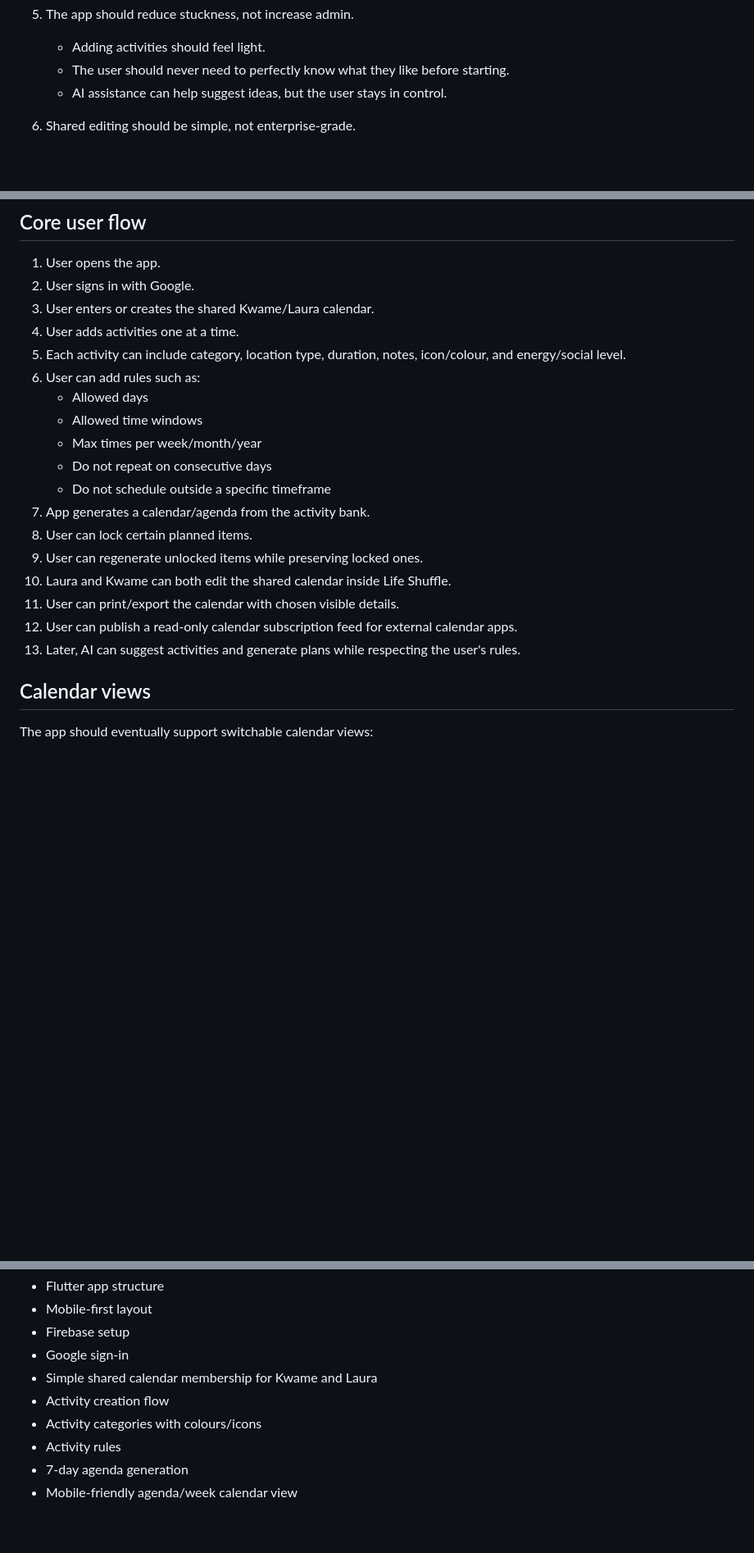
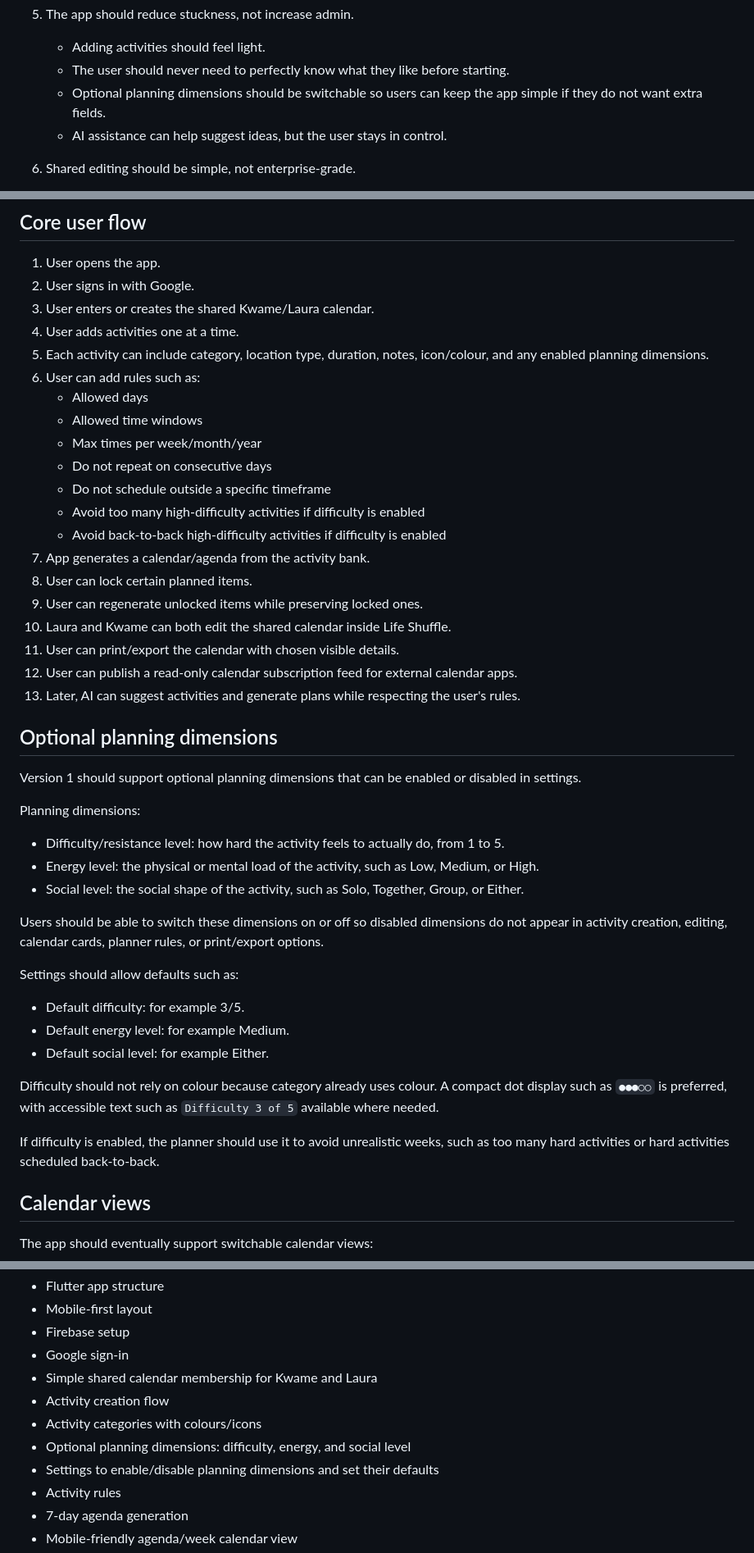
Before and after one commit to paulokwa/life-shuffle, a Markdown page: docs/MASTER_PLAN.md, 3 parts joined by grey strips. Shown at 82% size. Rendered like a GitHub page; blank space fills up the shorter version.

Commit message:
Add optional planning dimensions to master plan

```diff
--- a/docs/MASTER_PLAN.md
+++ b/docs/MASTER_PLAN.md
@@ -41,6 +41,7 @@ Life Shuffle should help turn "I should do something" into a small set of realis
 5. The app should reduce stuckness, not increase admin.
    - Adding activities should feel light.
    - The user should never need to perfectly know what they like before starting.
+   - Optional planning dimensions should be switchable so users can keep the app simple if they do not want extra fields.
    - AI assistance can help suggest ideas, but the user stays in control.
 
 6. Shared editing should be simple, not enterprise-grade.
@@ -60,13 +61,15 @@ Life Shuffle should help turn "I should do something" into a small set of realis
 2. User signs in with Google.
 3. User enters or creates the shared Kwame/Laura calendar.
 4. User adds activities one at a time.
-5. Each activity can include category, location type, duration, notes, icon/colour, and energy/social level.
+5. Each activity can include category, location type, duration, notes, icon/colour, and any enabled planning dimensions.
 6. User can add rules such as:
    - Allowed days
    - Allowed time windows
    - Max times per week/month/year
    - Do not repeat on consecutive days
    - Do not schedule outside a specific timeframe
+   - Avoid too many high-difficulty activities if difficulty is enabled
+   - Avoid back-to-back high-difficulty activities if difficulty is enabled
 7. App generates a calendar/agenda from the activity bank.
 8. User can lock certain planned items.
 9. User can regenerate unlocked items while preserving locked ones.
@@ -74,6 +77,26 @@ Life Shuffle should help turn "I should do something" into a small set of realis
 11. User can print/export the calendar with chosen visible details.
 12. User can publish a read-only calendar subscription feed for external calendar apps.
 13. Later, AI can suggest activities and generate plans while respecting the user's rules.
+
+## Optional planning dimensions
+
+Version 1 should support optional planning dimensions that can be enabled or disabled in settings.
+
+Planning dimensions:
+- Difficulty/resistance level: how hard the activity feels to actually do, from 1 to 5.
+- Energy level: the physical or mental load of the activity, such as Low, Medium, or High.
+- Social level: the social shape of the activity, such as Solo, Together, Group, or Either.
+
+Users should be able to switch these dimensions on or off so disabled dimensions do not appear in activity creation, editing, calendar cards, planner rules, or print/export options.
+
+Settings should allow defaults such as:
+- Default difficulty: for example 3/5.
+- Default energy level: for example Medium.
+- Default social level: for example Either.
+
+Difficulty should not rely on colour because category already uses colour. A compact dot display such as `●●●○○` is preferred, with accessible text such as `Difficulty 3 of 5` available where needed.
+
+If difficulty is enabled, the planner should use it to avoid unrealistic weeks, such as too many hard activities or hard activities scheduled back-to-back.
 
 ## Calendar views
 
@@ -135,6 +159,8 @@ Must include:
 - Simple shared calendar membership for Kwame and Laura
 - Activity creation flow
 - Activity categories with colours/icons
+- Optional planning dimensions: difficulty, energy, and social level
+- Settings to enable/disable planning dimensions and set their defaults
 - Activity rules
 - 7-day agenda generation
 - Mobile-friendly agenda/week calendar view
```
Also changed, not shown: other parts of docs/MASTER_PLAN.md (+1 -0 lines).
